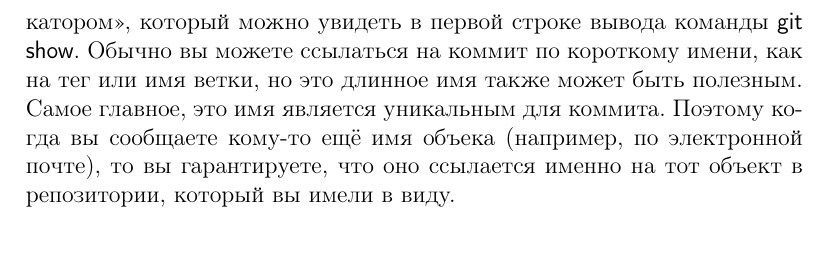
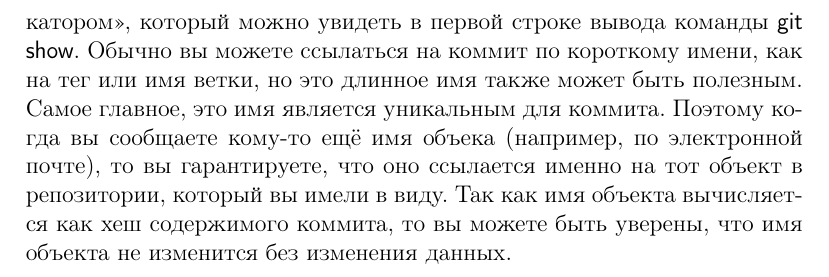
Before and after one commit to kraleksandr/git-user-manual-ru, a LaTeX document (document.tex): part of page 7 of 7, cut so that both start at the same text, the shorter picture padded with empty space. Compiled offline with pdfLaTeX.

Commit message:
Ready preface of chapter Understanding History: Commits

```diff
--- a/document.tex
+++ b/document.tex
@@ -231,7 +231,8 @@ index 65898fa..b002dc6 100644
 полезным. Самое главное, это имя является уникальным для коммита. Поэтому когда
 вы сообщаете кому"=то ещё имя объека (например, по электронной почте), то вы
 гарантируете, что оно ссылается именно на тот объект в репозитории, который вы
-имели в виду.
+имели в виду. Так как имя объекта вычисляется как хеш содержимого коммита, то вы
+можете быть уверены, что имя объекта не изменится без изменения данных.
 %%%%%%%%%%%%%%%%%%%%%%%%%%%%%%%%%%%%%%%%%%%%%%%%%%%%%%%%%%%%%%%%%%%%%%%%%%%%%%%%
 %
 % END
```
